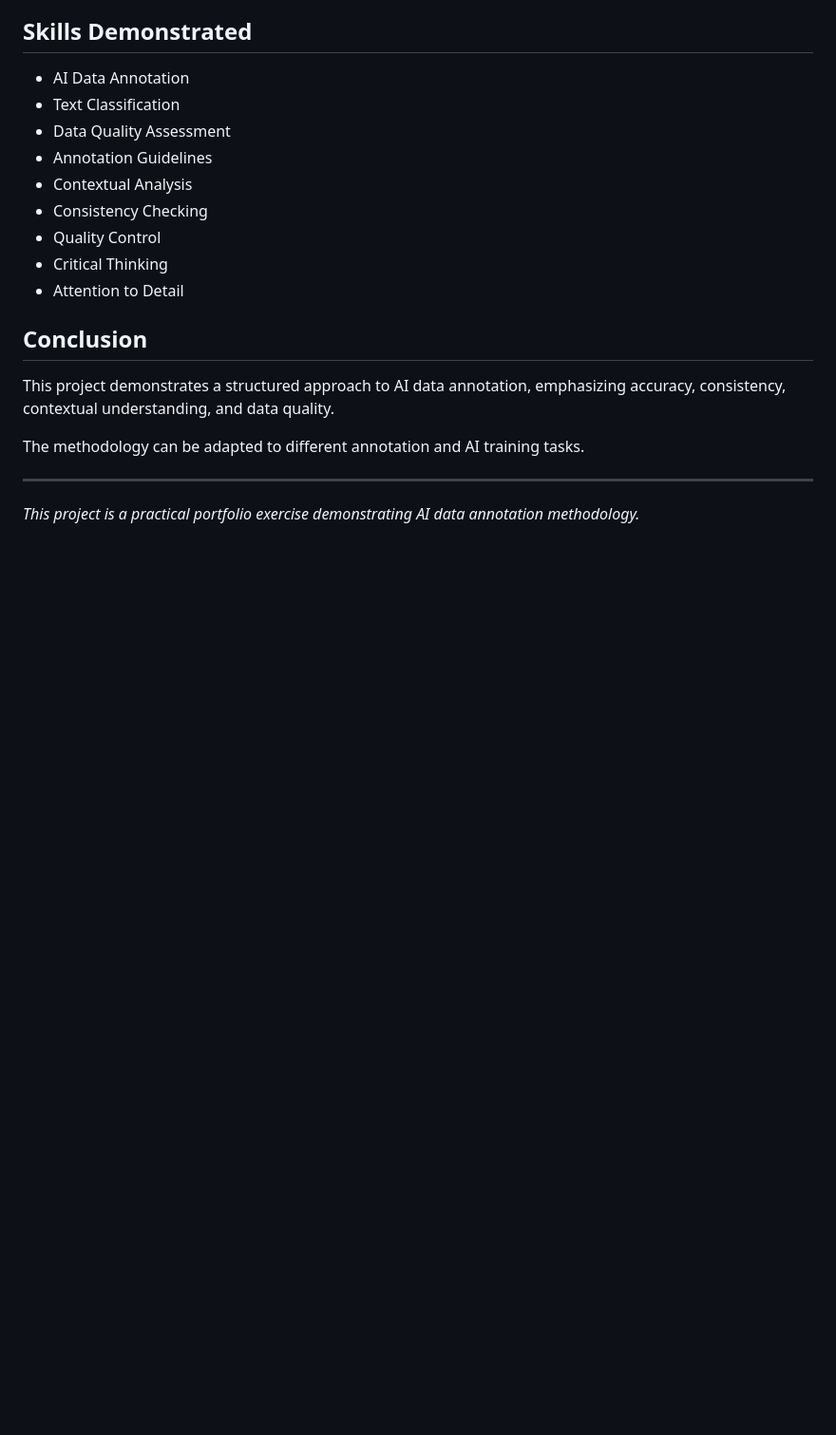
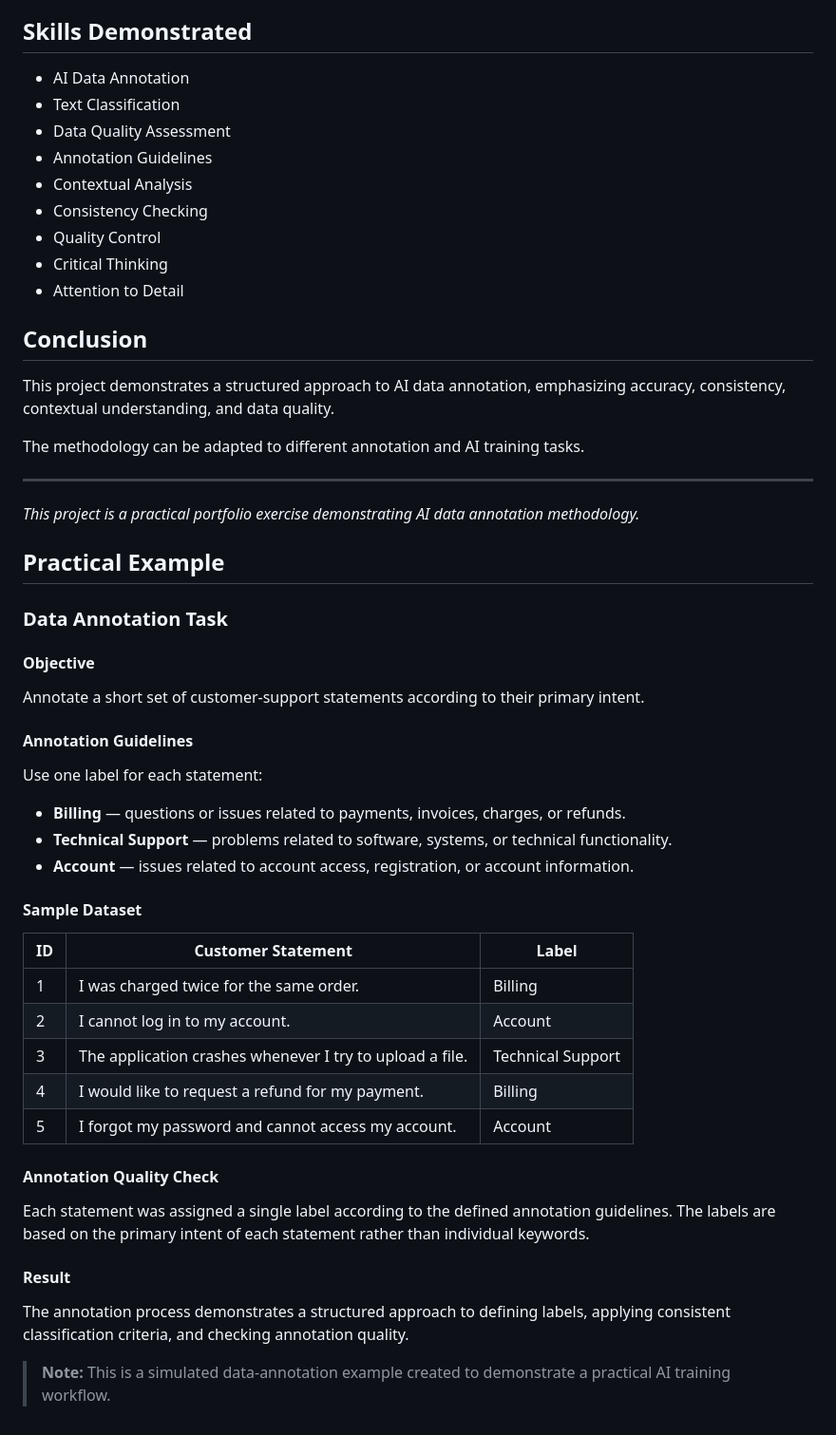
Before and after one commit to MohamedAldirawi/ai-trainer-portfolio, a Markdown page: projects/03-data-annotation.md, the part around the change. Shown at 95% size. Drawn GitHub-style; blank space fills up the shorter version.

```diff
--- a/projects/03-data-annotation.md
+++ b/projects/03-data-annotation.md
@@ -106,3 +106,39 @@ The methodology can be adapted to different annotation and AI training tasks.
 ---
 
 *This project is a practical portfolio exercise demonstrating AI data annotation methodology.*
+
+## Practical Example
+
+### Data Annotation Task
+
+#### Objective
+
+Annotate a short set of customer-support statements according to their primary intent.
+
+#### Annotation Guidelines
+
+Use one label for each statement:
+
+- **Billing** — questions or issues related to payments, invoices, charges, or refunds.
+- **Technical Support** — problems related to software, systems, or technical functionality.
+- **Account** — issues related to account access, registration, or account information.
+
+#### Sample Dataset
+
+| ID | Customer Statement | Label |
+|---|---|---|
+| 1 | I was charged twice for the same order. | Billing |
+| 2 | I cannot log in to my account. | Account |
+| 3 | The application crashes whenever I try to upload a file. | Technical Support |
+| 4 | I would like to request a refund for my payment. | Billing |
+| 5 | I forgot my password and cannot access my account. | Account |
+
+#### Annotation Quality Check
+
+Each statement was assigned a single label according to the defined annotation guidelines. The labels are based on the primary intent of each statement rather than individual keywords.
+
+#### Result
+
+The annotation process demonstrates a structured approach to defining labels, applying consistent classification criteria, and checking annotation quality.
+
+> **Note:** This is a simulated data-annotation example created to demonstrate a practical AI training workflow.
```
